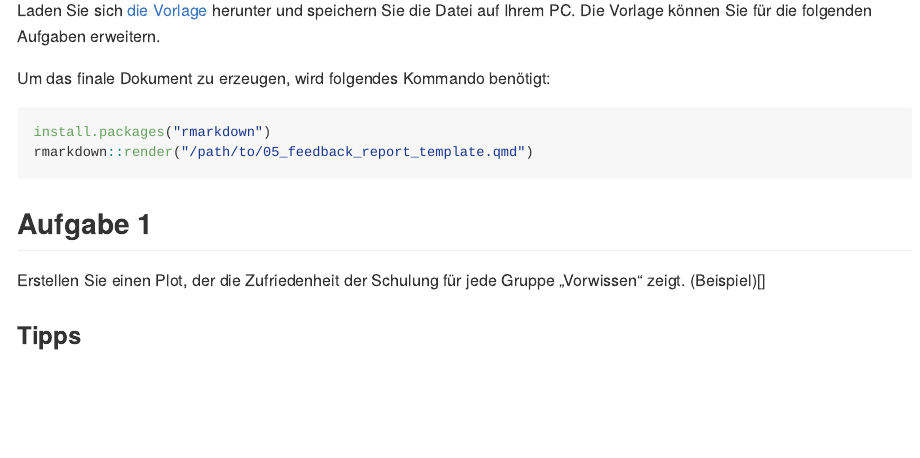
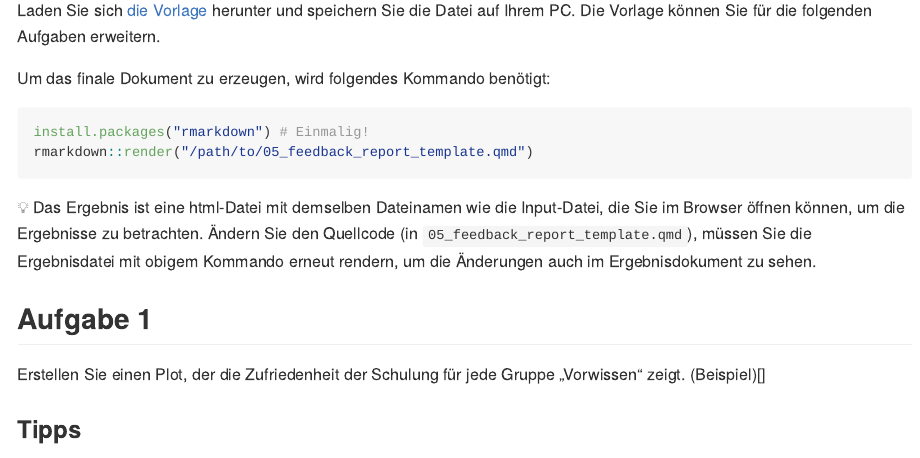
Before and after one commit to joundso/r-introduction-uker-2022, an R Markdown document (Rmd/05_feedback_report_exercise.Rmd): the page in a window 1100 px wide, from 360 px down. The pictures show the output file Rmd/05_feedback_report_exercise.md that the author committed with the source, drawn offline in the style of GitHub.

````diff
--- a/Rmd/05_feedback_report_exercise.Rmd
+++ b/Rmd/05_feedback_report_exercise.Rmd
@@ -26,13 +26,15 @@
 Um das finale Dokument zu erzeugen, wird folgendes Kommando benötigt:
 
 ```{r knit-document, eval=FALSE}
-install.packages("rmarkdown")
+install.packages("rmarkdown") # Einmalig!
 rmarkdown::render("/path/to/05_feedback_report_template.qmd")
 ```
 
 ```{r knit-document-internal, eval=FALSE, include=FALSE}
 rmarkdown::render("./Rmd/05_feedback_report_template.qmd")
 ```
+
+:bulb: Das Ergebnis ist eine html-Datei mit demselben Dateinamen wie die Input-Datei, die Sie im Browser öffnen können, um die Ergebnisse zu betrachten. Ändern Sie den Quellcode (in `05_feedback_report_template.qmd`), müssen Sie die Ergebnisdatei mit obigem Kommando erneut rendern, um die Änderungen auch im Ergebnisdokument zu sehen.
 
 ## Aufgabe 1
 
````
Also changed, not shown: Rmd/05_feedback_report_exercise.md, Rmd/05_feedback_report_template.html (added), 1 other file.
